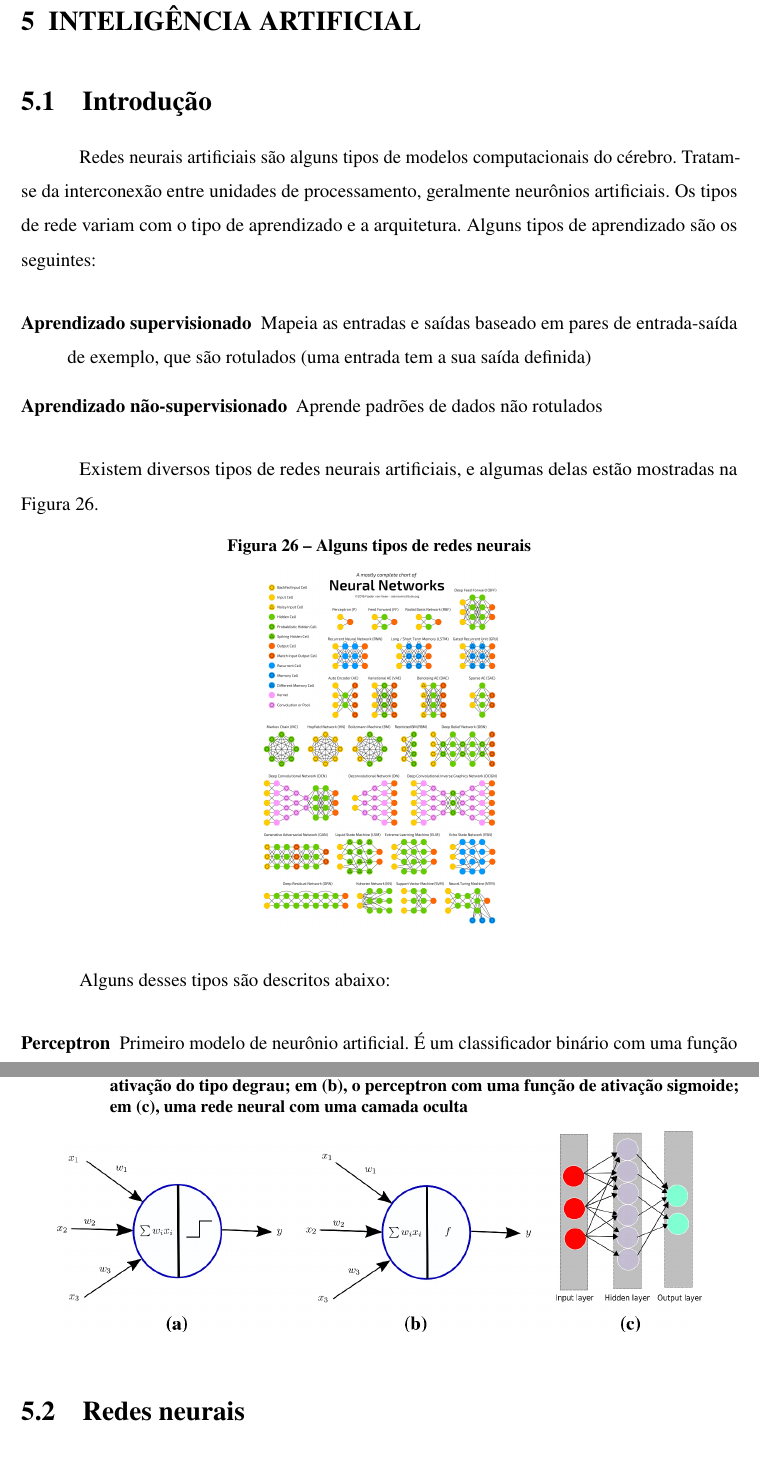
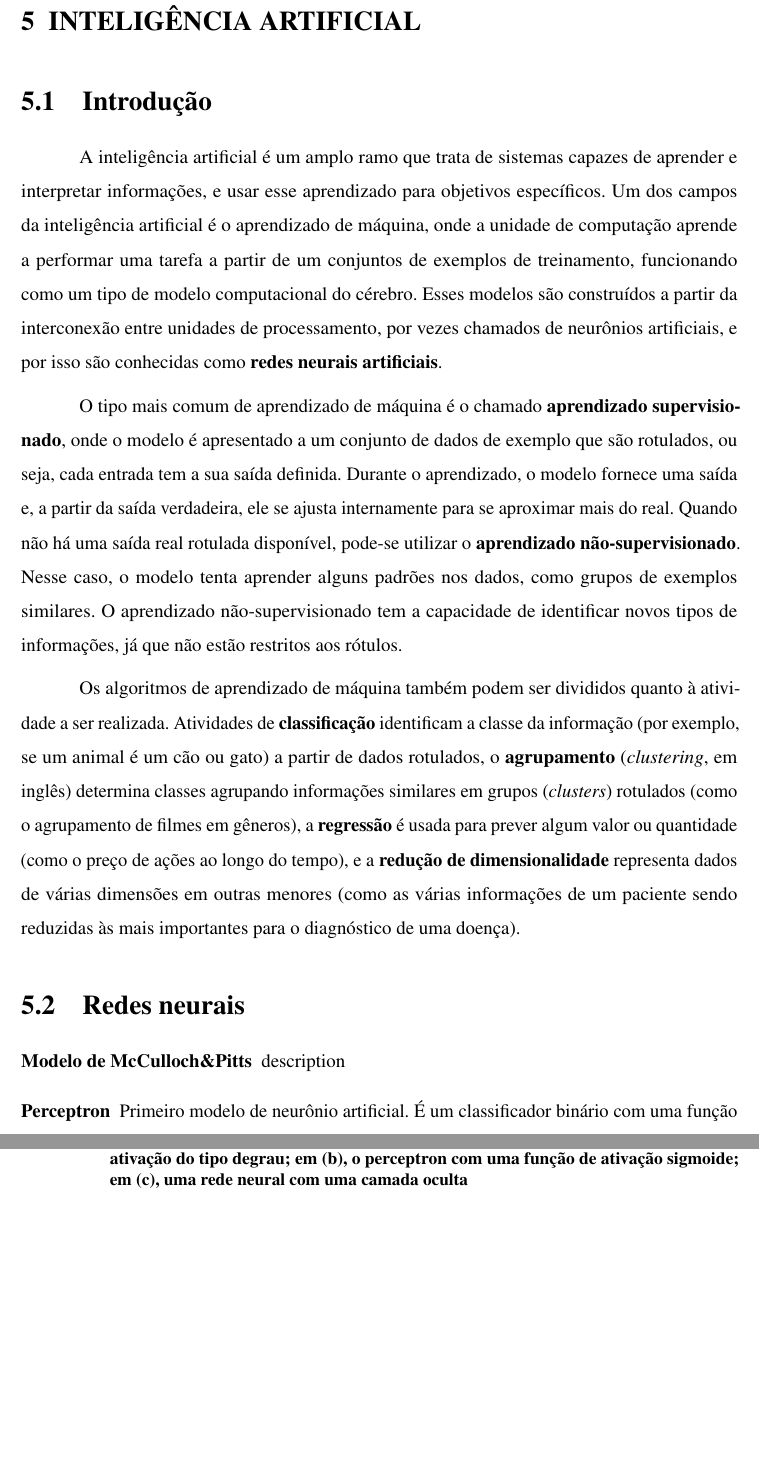
Before and after one commit to weversonvn/dissertacao, a LaTeX thesis (weverson_dissertacao.tex, which reads textos/ia.tex): two parts of pages 44 and 45 of 64, joined at a grey line, cut so that both start at the same text, the shorter picture padded with empty space. Compiled offline with pdfLaTeX.

Commit message:
feat: adiciona introdução de inteligência artificial

```diff
--- a/textos/ia.tex
+++ b/textos/ia.tex
@@ -1,24 +1,21 @@
 \chapter{Inteligência artificial}\label{cap:ia} % ou aprendizado de máquina?
 \section{Introdução}\label{sec:ia_intro}
-Redes neurais artificiais são alguns tipos de modelos computacionais do cérebro. Tratam-se da interconexão entre unidades de processamento, geralmente neurônios artificiais. Os tipos de rede variam com o tipo de aprendizado e a arquitetura. Alguns tipos de aprendizado são os seguintes:
+A inteligência artificial é um amplo ramo que trata de sistemas capazes de aprender e interpretar informações, e usar esse aprendizado para objetivos específicos.
+%TODO: citação haenlein
+Um dos campos da inteligência artificial é o aprendizado de máquina, onde a unidade de computação aprende a performar uma tarefa a partir de um conjuntos de exemplos de treinamento,
+%TODO: citação louridas
+funcionando como um tipo de modelo computacional do cérebro. Esses modelos são construídos a partir da interconexão entre unidades de processamento, por vezes chamados de neurônios artificiais, e por isso são conhecidas como \textbf{redes neurais artificiais}.
 
+O tipo mais comum de aprendizado de máquina é o chamado \textbf{aprendizado supervisionado}, onde o modelo é apresentado a um conjunto de dados de exemplo que são rotulados, ou seja, cada entrada tem a sua saída definida. Durante o aprendizado, o modelo fornece uma saída e, a partir da saída verdadeira, ele se ajusta internamente para se aproximar mais do real.
+%TODO: citação lecun
+Quando não há uma saída real rotulada disponível, pode-se utilizar o \textbf{aprendizado não-supervisionado}. Nesse caso, o modelo tenta aprender alguns padrões nos dados, como grupos de exemplos similares. O aprendizado não-supervisionado tem a capacidade de identificar novos tipos de informações, já que não estão restritos aos rótulos.
+%TODO: citacao aniscar
+
+Os algoritmos de aprendizado de máquina também podem ser divididos quanto à atividade a ser realizada. Atividades de \textbf{classificação} identificam a classe da informação (por exemplo, se um animal é um cão ou gato) a partir de dados rotulados, o \textbf{agrupamento} (\textit{clustering}, em inglês) determina classes agrupando informações similares em grupos (\textit{clusters}) rotulados (como o agrupamento de filmes em gêneros), a \textbf{regressão} é usada para prever algum valor ou quantidade (como o preço de ações ao longo do tempo), e a \textbf{redução de dimensionalidade} representa dados de várias dimensões em outras menores (como as várias informações de um paciente sendo reduzidas às mais importantes para o diagnóstico de uma doença).
+
+\section{Redes neurais}\label{sec:redesneurais}
 \begin{description}
-	\item[Aprendizado supervisionado] Mapeia as entradas e saídas baseado em pares de entrada-saída de exemplo, que são rotulados (uma entrada tem a sua saída definida)
-	\item[Aprendizado não-supervisionado] Aprende padrões de dados não rotulados
-\end{description}
-
-Existem diversos tipos de redes neurais artificiais, e algumas delas estão mostradas na Figura~\ref{fig:neuraltypes}.
-
-\begin{figure}[htb!]
-	\centering
-	\caption{Alguns tipos de redes neurais}
-	\label{fig:neuraltypes}
-	\includegraphics[width=0.34\linewidth]{figs/neural_types}
-\end{figure}
-
-Alguns desses tipos são descritos abaixo:
-
-\begin{description}
+	\item[Modelo de McCulloch\&Pitts] description
 	\item[Perceptron] Primeiro modelo de neurônio artificial. É um classificador binário com uma função de ativação do tipo degrau
 	\item[Perceptron de múltiplas camadas (MLP, \textit{Multilayer perceptron})] Combinação de vários neurônios do tipo perceptron em pelo menos três camadas: uma de entrada, uma oculta e uma de saída (Figura~\ref*{fig:modelosmlp}). Utiliza a técnica de aprendizado chamada \textit{backpropagation}, onde as atualizações dos pesos é feita da camada de saída em direção à de entrada. A grande maioria das redes neurais artificiais é derivada da MLP
 	\item[Redes neurais profundas] Rede neural com uma grande quantidade de camadas ocultas. Alguns subtipos incluem as \textbf{Redes neurais recorrentes}, em que os dados fluem em qualquer direção, permitindo os neurônios enviarem \textit{feedback} uns para os outros (a rede Hopfield é uma delas), e as \textbf{Redes neurais convolucionais}, que aplicam uma operação de convolução e são bastante usadas em tarefas de visão computacional
@@ -33,7 +30,5 @@ Alguns desses tipos são descritos abaixo:
 \end{figure}
 
 
-\section{Redes neurais}\label{sec:redesneurais}
-\subsection{Redes \textit{feed-foward}}
 % backprop/grad desc
 
```
Also changed, not shown: textos/ia.tex (1 more changed lines).
